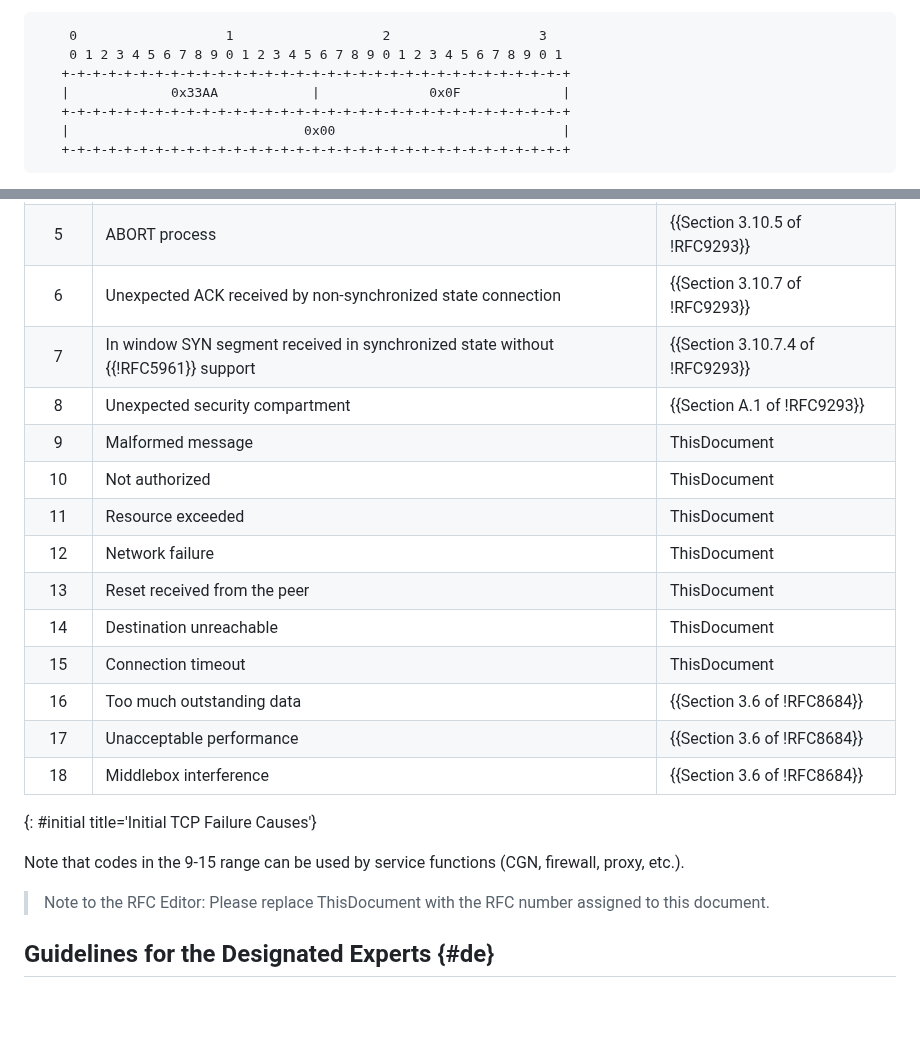
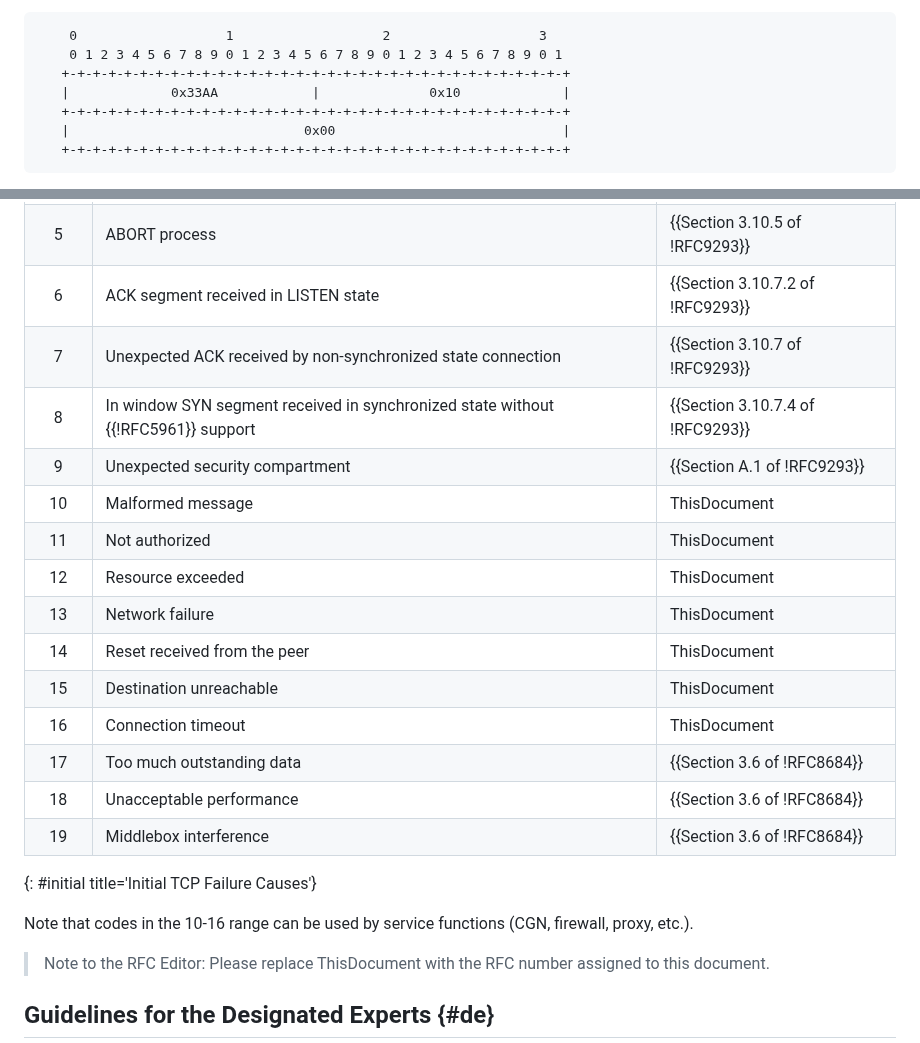
Before and after one commit to boucadair/draft-boucadair-tcpm-rst-diagnostic-payload, a Markdown page: draft-ietf-tcpm-rst-diagnostic-payload.md, 2 parts joined by grey strips. Drawn GitHub-style; blank space fills up the shorter version.

Commit message:
Introduce a reset reason for ACK segments received in LISTEN
This corresponds to section 3.10.7.2 and is also illustrated in
Section 3.5.1, Figure 11.

```diff
--- a/draft-ietf-tcpm-rst-diagnostic-payload.md
+++ b/draft-ietf-tcpm-rst-diagnostic-payload.md
@@ -243,7 +243,7 @@ Operational guidance:
     0                   1                   2                   3
     0 1 2 3 4 5 6 7 8 9 0 1 2 3 4 5 6 7 8 9 0 1 2 3 4 5 6 7 8 9 0 1
    +-+-+-+-+-+-+-+-+-+-+-+-+-+-+-+-+-+-+-+-+-+-+-+-+-+-+-+-+-+-+-+-+
-   |             0x33AA            |              0x0F             |
+   |             0x33AA            |              0x10             |
    +-+-+-+-+-+-+-+-+-+-+-+-+-+-+-+-+-+-+-+-+-+-+-+-+-+-+-+-+-+-+-+-+
    |                              0x00                             |
    +-+-+-+-+-+-+-+-+-+-+-+-+-+-+-+-+-+-+-+-+-+-+-+-+-+-+-+-+-+-+-+-+
@@ -443,22 +443,23 @@ termination of the TCP connection is disabled.
  | 3     | Data available or received when application cannot read data anymore              | {{Section 3.6.1 of !RFC9293}}    |
  | 4     | Segment received in CLOSED state                                                  | {{Section 3.10.7.1 of !RFC9293}} |
  | 5     | ABORT process                                                                     | {{Section 3.10.5 of !RFC9293}}   |
- | 6     | Unexpected ACK received by non-synchronized state connection                      | {{Section 3.10.7 of !RFC9293}}   |
- | 7     | In window SYN segment received in synchronized state without {{!RFC5961}} support | {{Section 3.10.7.4 of !RFC9293}} |
- | 8     | Unexpected security compartment                                                   | {{Section A.1 of !RFC9293}}      |
- | 9     | Malformed message                                                                 | ThisDocument                     |
- | 10    | Not authorized                                                                    | ThisDocument                     |
- | 11    | Resource exceeded                                                                 | ThisDocument                     |
- | 12    | Network failure                                                                   | ThisDocument                     |
- | 13    | Reset received from the peer                                                      | ThisDocument                     |
- | 14    | Destination unreachable                                                           | ThisDocument                     |
- | 15    | Connection timeout                                                                | ThisDocument                     |
- | 16    | Too much outstanding data                                                         | {{Section 3.6 of !RFC8684}}      |
- | 17    | Unacceptable performance                                                          | {{Section 3.6 of !RFC8684}}      |
- | 18    | Middlebox interference                                                            | {{Section 3.6 of !RFC8684}}      |
+ | 6     | ACK segment received in LISTEN state                                              | {{Section 3.10.7.2 of !RFC9293}} |
+ | 7     | Unexpected ACK received by non-synchronized state connection                      | {{Section 3.10.7 of !RFC9293}}   |
+ | 8     | In window SYN segment received in synchronized state without {{!RFC5961}} support | {{Section 3.10.7.4 of !RFC9293}} |
+ | 9     | Unexpected security compartment                                                   | {{Section A.1 of !RFC9293}}      |
+ | 10    | Malformed message                                                                 | ThisDocument                     |
+ | 11    | Not authorized                                                                    | ThisDocument                     |
+ | 12    | Resource exceeded                                                                 | ThisDocument                     |
+ | 13    | Network failure                                                                   | ThisDocument                     |
+ | 14    | Reset received from the peer                                                      | ThisDocument                     |
+ | 15    | Destination unreachable                                                           | ThisDocument                     |
+ | 16    | Connection timeout                                                                | ThisDocument                     |
+ | 17    | Too much outstanding data                                                         | {{Section 3.6 of !RFC8684}}      |
+ | 18    | Unacceptable performance                                                          | {{Section 3.6 of !RFC8684}}      |
+ | 19    | Middlebox interference                                                            | {{Section 3.6 of !RFC8684}}      |
  {: #initial title='Initial TCP Failure Causes'}
 
-   Note that codes in the 9-15 range can be used by service functions (CGN, firewall, proxy, etc.).
+   Note that codes in the 10-16 range can be used by service functions (CGN, firewall, proxy, etc.).
 
    > Note to the RFC Editor: Please replace ThisDocument with the RFC number assigned to this document.
 
```
